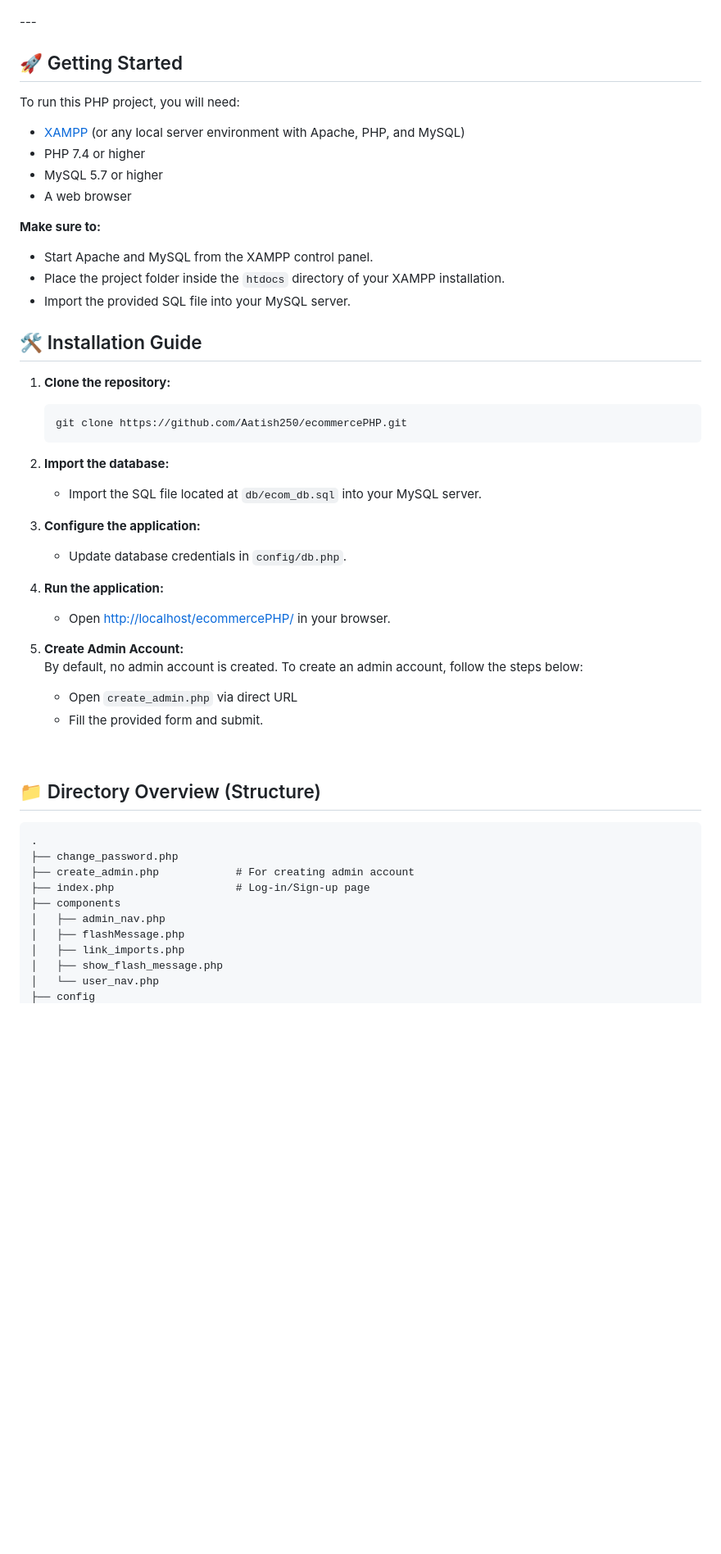
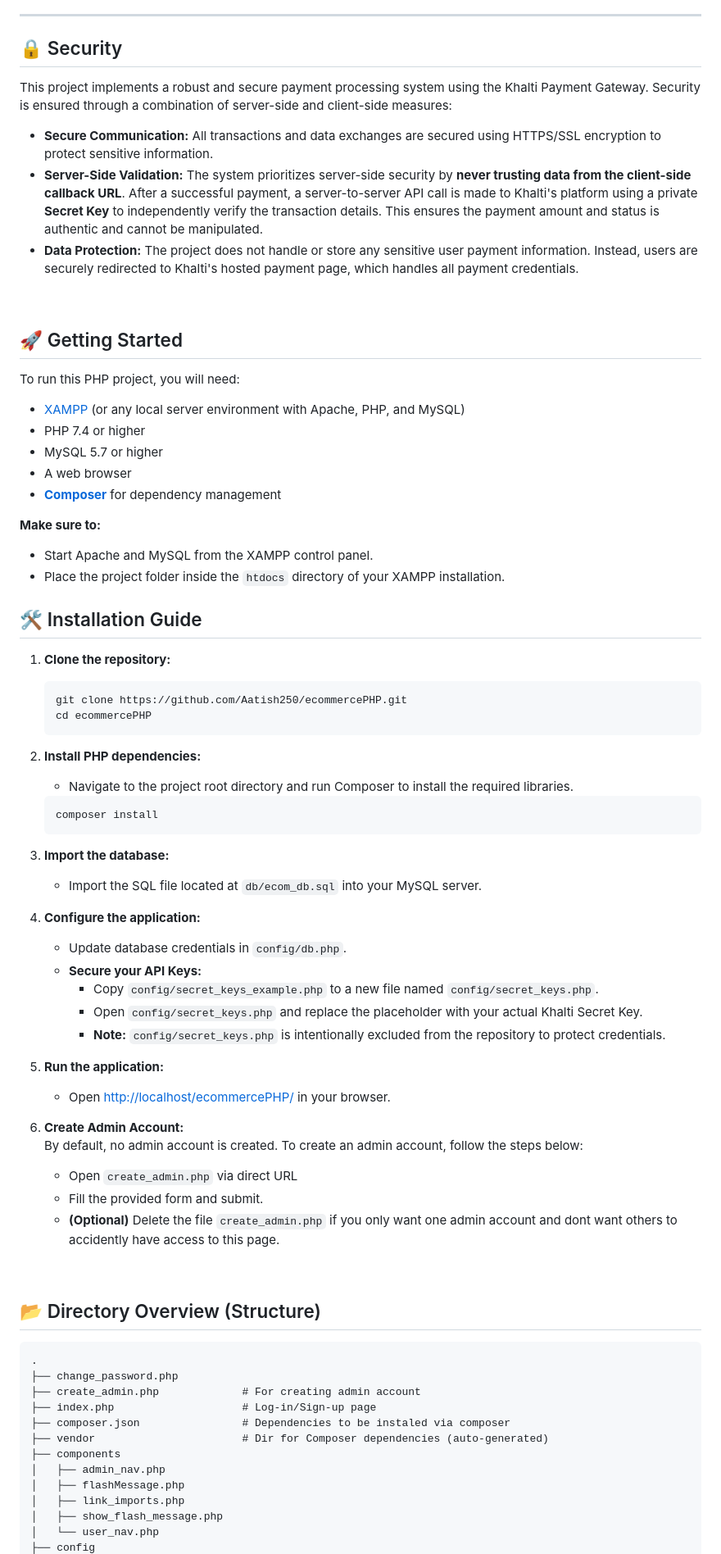
Before and after one commit to Aatish250/ecommercePHP, a Markdown page: README.md, the part around the change printed below. Shown: that part at 82% size. Drawn GitHub-style; blank space fills up the shorter version.

Commit message:
Updae README

````diff
--- a/README.md
+++ b/README.md
@@ -18,52 +17,74 @@ For More **Detail** Explanation of System visit : **[Overview of ecommercePHP](D
 ---
+
+## 🔒 Security
+
+This project implements a robust and secure payment processing system using the Khalti Payment Gateway. Security is ensured through a combination of server-side and client-side measures:
+
+- **Secure Communication:** All transactions and data exchanges are secured using HTTPS/SSL encryption to protect sensitive information.
+- **Server-Side Validation:** The system prioritizes server-side security by **never trusting data from the client-side callback URL**. After a successful payment, a server-to-server API call is made to Khalti's platform using a private **Secret Key** to independently verify the transaction details. This ensures the payment amount and status is authentic and cannot be manipulated.
+- **Data Protection:** The project does not handle or store any sensitive user payment information. Instead, users are securely redirected to Khalti's hosted payment page, which handles all payment credentials.
+
 <br>
 
 ## 🚀 Getting Started
+
 To run this PHP project, you will need:
 
 - [XAMPP](https://www.apachefriends.org/index.html) (or any local server environment with Apache, PHP, and MySQL)
 - PHP 7.4 or higher
 - MySQL 5.7 or higher
 - A web browser
+- **[Composer](https://getcomposer.org/)** for dependency management
 
 **Make sure to:**
 - Start Apache and MySQL from the XAMPP control panel.
 - Place the project folder inside the `htdocs` directory of your XAMPP installation.
-- Import the provided SQL file into your MySQL server.
-
 ## 🛠️ Installation Guide
 
 1. **Clone the repository:**
-   ```
-   git clone https://github.com/Aatish250/ecommercePHP.git
-   ```
+    ```
+    git clone https://github.com/Aatish250/ecommercePHP.git
+    cd ecommercePHP
+    ```
 
-2. **Import the database:**
+2. **Install PHP dependencies:**
+   - Navigate to the project root directory and run Composer to install the required libraries.
+    ```
+    composer install
+    ```
+
+3. **Import the database:**
    - Import the SQL file located at `db/ecom_db.sql` into your MySQL server.
 
-3. **Configure the application:**
+4. **Configure the application:**
    - Update database credentials in `config/db.php`.
+   - **Secure your API Keys:**
+     - Copy `config/secret_keys_example.php` to a new file named `config/secret_keys.php`.
+     - Open `config/secret_keys.php` and replace the placeholder with your actual Khalti Secret Key.
+     - **Note:** `config/secret_keys.php` is intentionally excluded from the repository to protect credentials.
 
-4. **Run the application:**
+5. **Run the application:**
    - Open [http://localhost/ecommercePHP/](http://localhost/ecommercePHP/) in your browser.
 
-5. **Create Admin Account:**
+6. **Create Admin Account:**
 <br>By default, no admin account is created. To create an admin account, follow the steps below:
    - Open `create_admin.php` via direct URL
    - Fill the provided form and submit.
+   - **(Optional)** Delete the file `create_admin.php` if you only want one admin account and dont want others to accidently have access to this page.
 <br>
 
-## 📁 Directory Overview (Structure)
-
+## 📂 Directory Overview (Structure)
 ```
 .
 ├── change_password.php
-├── create_admin.php            # For creating admin account
-├── index.php                   # Log-in/Sign-up page
+├── create_admin.php             # For creating admin account
+├── index.php                    # Log-in/Sign-up page
+├── composer.json                # Dependencies to be instaled via composer
+├── vendor                       # Dir for Composer dependencies (auto-generated)
 ├── components
-│   ├── admin_nav.php
-│   ├── flashMessage.php
-│   ├── link_imports.php
-│   ├── show_flash_message.php
-│   └── user_nav.php
+│   ├── admin_nav.php
+│   ├── flashMessage.php
+│   ├── link_imports.php
+│   ├── show_flash_message.php
+│   └── user_nav.php
 ├── config
````
Also changed, not shown: other parts of README.md (+60 -48 lines).
